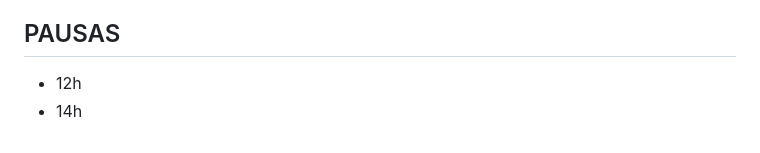
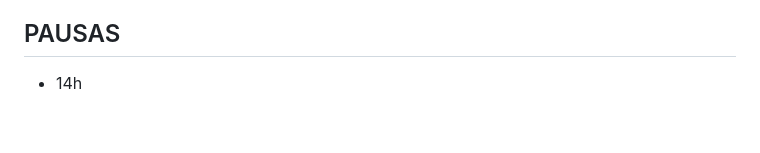
Before and after one commit to aupontocortes-tech/vicecitydiario, a Markdown page: CONFIG_CANAL.md, the part around the change. Drawn GitHub-style.

Commit message:
Painel: despausar 12h

```diff
--- a/CONFIG_CANAL.md
+++ b/CONFIG_CANAL.md
@@ -66,5 +66,4 @@ Temas, um por vídeo:
 - [x] GTA vai ter conteúdo mais 18 com senas de sexo ? Verifica nas fontes mas não pos algo que vai violar alguma diretrizes (06/10/2026)
 
 ## PAUSAS
-- 12h
 - 14h
```
